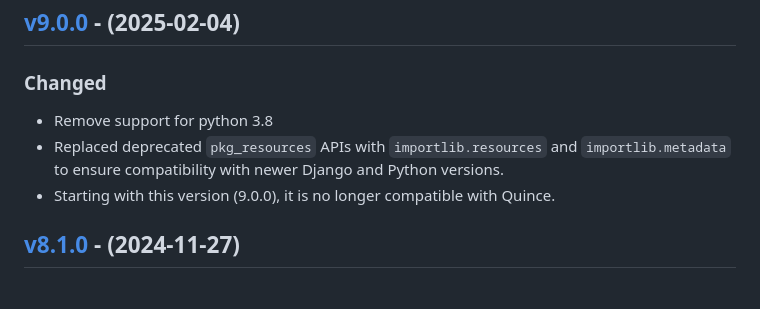
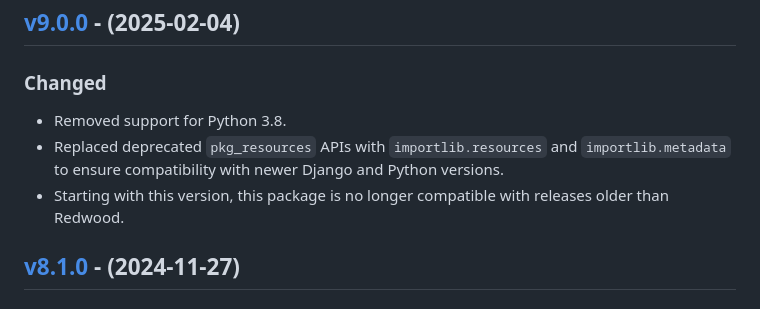
Before and after one commit to eduNEXT/eox-theming, a Markdown page: CHANGELOG.md, the part around the change. Drawn GitHub-style.

Commit message:
docs: update chagelog

```diff
--- a/CHANGELOG.md
+++ b/CHANGELOG.md
@@ -9,9 +9,9 @@ and this project adheres to [Semantic Versioning](https://semver.org/spec/v2.0.0
 
 ### Changed
 
-* Remove support for python 3.8
+* Removed support for Python 3.8.
 * Replaced deprecated `pkg_resources` APIs with `importlib.resources` and `importlib.metadata` to ensure compatibility with newer Django and Python versions.
-* Starting with this version (9.0.0), it is no longer compatible with Quince.
+* Starting with this version, this package is no longer compatible with releases older than Redwood.
 
 ## [v8.1.0](https://github.com/eduNEXT/eox-theming/compare/v8.0.0...v8.1.0) - (2024-11-27)
 
```
